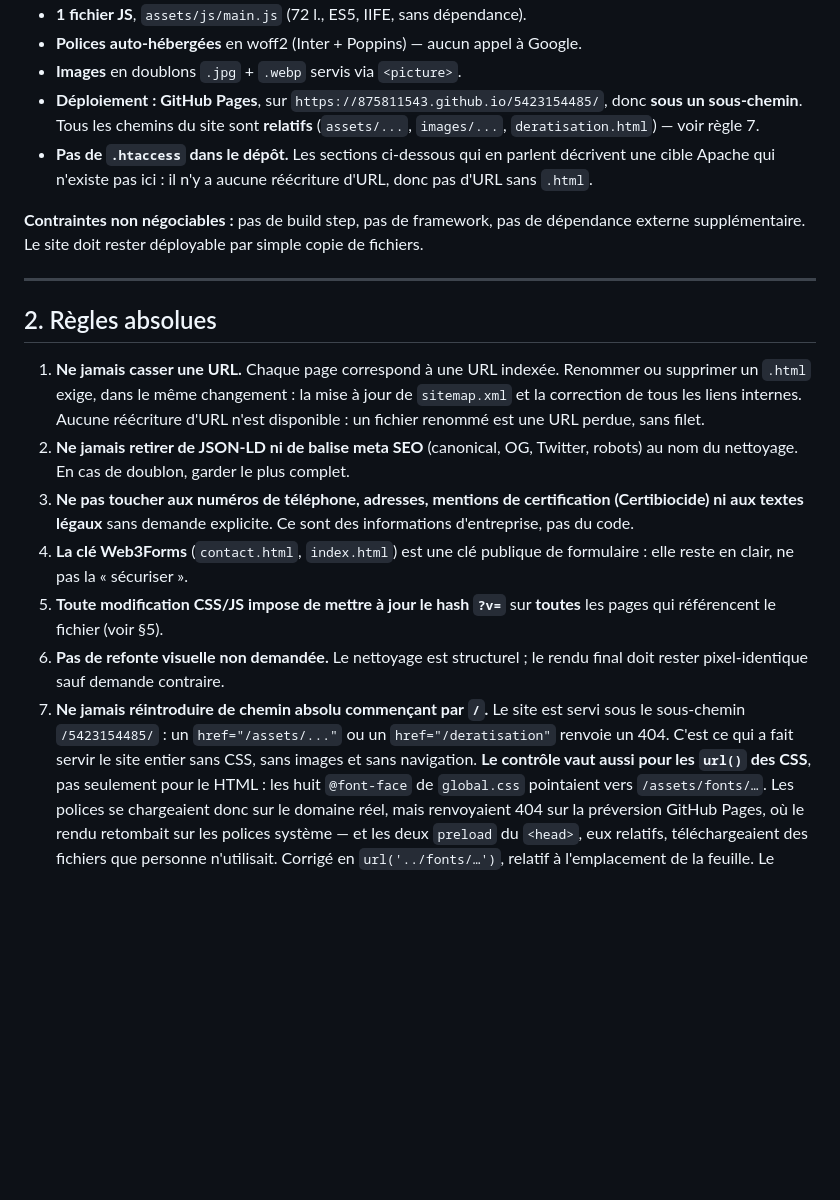
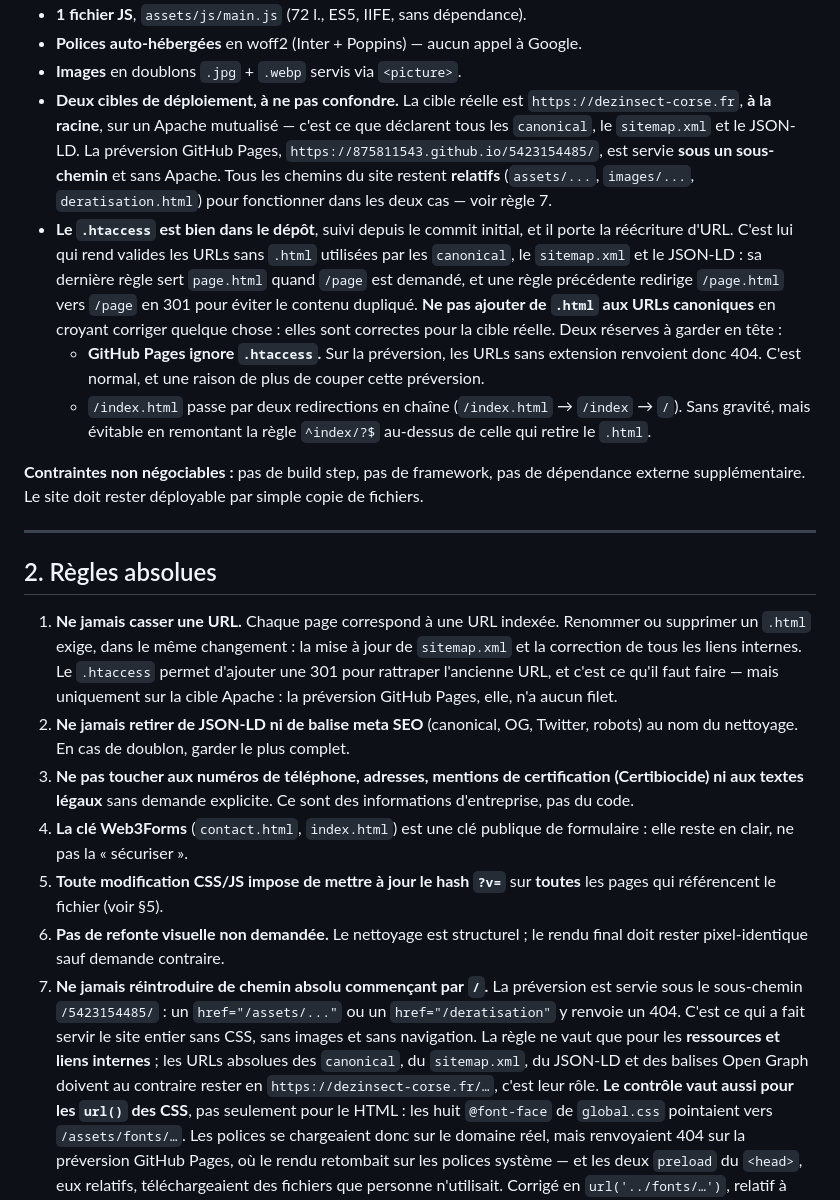
Before and after one commit to 875811543/5423154485, a Markdown page: AGENTS.md, the part around the change. Rendered like a GitHub page; blank space fills up the shorter version.

Commit message:
Corrige AGENTS.md : le .htaccess existe et porte la reecriture d'URL
AGENTS.md affirmait « Pas de .htaccess dans le depot » et en tirait qu'il
n'y a aucune reecriture d'URL, donc pas d'URL sans .html. C'est faux sur
les trois points : le fichier est suivi par git depuis le commit initial,
il contient bien les regles de reecriture, et les 26 canonical, les 24
entrees du sitemap et les URLs du JSON-LD sont tous sans extension.

Un agent lisant cette section aurait pu « corriger » les canonical en y
ajoutant .html, ce qui les aurait casses sur la cible reelle.

Trois passages remis d'aplomb :

Le deploiement. La cible reelle est dezinsect-corse.fr, a la racine, sur
Apache mutualise. GitHub Pages n'est qu'une preversion, sous sous-chemin et
sans Apache. La confusion des deux expliquait aussi la formulation trop
large de la regle 7.

La regle 1 disait qu'un fichier renomme est une URL perdue sans filet. Le
.htaccess permet justement d'ajouter une 301 — sur la cible Apache
seulement, la preversion n'ayant effectivement aucun filet.

La regle 7 interdisait les chemins absolus sans distinguer les ressources
internes des URLs canoniques, qui doivent au contraire rester absolues.

Deux reserves consignees : GitHub Pages ignore .htaccess, donc les URLs
sans extension y renvoient 404 ; et /index.html passe par deux
redirections en chaine, evitable en remontant la regle ^index/?$.

Verifie par ailleurs les 104 blocs JSON-LD contre les exigences de Google,
pas seulement leur syntaxe : aucune anomalie de structure, toutes les
references @id resolues, toutes les reponses FAQ presentes dans le texte
visible. Une seule question est dupliquee a l'identique sur les trois pages
de zones, sans impact pratique depuis que Google a cesse d'afficher les
resultats enrichis FAQ pour ce type de site.

Co-Authored-By: Claude Opus 5 <noreply@anthropic.com>

```diff
--- a/AGENTS.md
+++ b/AGENTS.md
@@ -21,12 +21,27 @@ est exactement ce qui est servi.
 - **1 fichier JS**, `assets/js/main.js` (72 l., ES5, IIFE, sans dépendance).
 - **Polices auto-hébergées** en woff2 (Inter + Poppins) — aucun appel à Google.
 - **Images** en doublons `.jpg` + `.webp` servis via `<picture>`.
-- **Déploiement : GitHub Pages**, sur `https://875811543.github.io/5423154485/`,
-  donc **sous un sous-chemin**. Tous les chemins du site sont **relatifs**
-  (`assets/...`, `images/...`, `deratisation.html`) — voir règle 7.
-- **Pas de `.htaccess` dans le dépôt.** Les sections ci-dessous qui en parlent
-  décrivent une cible Apache qui n'existe pas ici : il n'y a aucune réécriture
-  d'URL, donc pas d'URL sans `.html`.
+- **Deux cibles de déploiement, à ne pas confondre.** La cible réelle est
+  `https://dezinsect-corse.fr`, **à la racine**, sur un Apache mutualisé — c'est
+  ce que déclarent tous les `canonical`, le `sitemap.xml` et le JSON-LD. La
+  préversion GitHub Pages, `https://875811543.github.io/5423154485/`, est servie
+  **sous un sous-chemin** et sans Apache. Tous les chemins du site restent
+  **relatifs** (`assets/...`, `images/...`, `deratisation.html`) pour fonctionner
+  dans les deux cas — voir règle 7.
+- **Le `.htaccess` est bien dans le dépôt**, suivi depuis le commit initial, et
+  il porte la réécriture d'URL. C'est lui qui rend valides les URLs sans `.html`
+  utilisées par les `canonical`, le `sitemap.xml` et le JSON-LD : sa dernière
+  règle sert `page.html` quand `/page` est demandé, et une règle précédente
+  redirige `/page.html` vers `/page` en 301 pour éviter le contenu dupliqué.
+  **Ne pas ajouter de `.html` aux URLs canoniques** en croyant corriger quelque
+  chose : elles sont correctes pour la cible réelle.
+  Deux réserves à garder en tête :
+  - **GitHub Pages ignore `.htaccess`.** Sur la préversion, les URLs sans
+    extension renvoient donc 404. C'est normal, et une raison de plus de couper
+    cette préversion.
+  - `/index.html` passe par deux redirections en chaîne (`/index.html` → `/index`
+    → `/`). Sans gravité, mais évitable en remontant la règle `^index/?$`
+    au-dessus de celle qui retire le `.html`.
 
 **Contraintes non négociables :** pas de build step, pas de framework, pas de
 dépendance externe supplémentaire. Le site doit rester déployable par simple
@@ -39,8 +54,9 @@ copie de fichiers.
 1. **Ne jamais casser une URL.** Chaque page correspond à une URL indexée.
    Renommer ou supprimer un `.html` exige, dans le même changement :
    la mise à jour de `sitemap.xml` et la correction de tous les liens internes.
-   Aucune réécriture d'URL n'est disponible : un fichier renommé est une URL
-   perdue, sans filet.
+   Le `.htaccess` permet d'ajouter une 301 pour rattraper l'ancienne URL, et
+   c'est ce qu'il faut faire — mais uniquement sur la cible Apache : la
+   préversion GitHub Pages, elle, n'a aucun filet.
 2. **Ne jamais retirer de JSON-LD ni de balise meta SEO** (canonical, OG,
    Twitter, robots) au nom du nettoyage. En cas de doublon, garder le plus complet.
 3. **Ne pas toucher aux numéros de téléphone, adresses, mentions de
@@ -52,10 +68,13 @@ copie de fichiers.
    **toutes** les pages qui référencent le fichier (voir §5).
 6. **Pas de refonte visuelle non demandée.** Le nettoyage est structurel ;
    le rendu final doit rester pixel-identique sauf demande contraire.
-7. **Ne jamais réintroduire de chemin absolu commençant par `/`.** Le site est
-   servi sous le sous-chemin `/5423154485/` : un `href="/assets/..."` ou un
-   `href="/deratisation"` renvoie un 404. C'est ce qui a fait servir le site
-   entier sans CSS, sans images et sans navigation.
+7. **Ne jamais réintroduire de chemin absolu commençant par `/`.** La préversion
+   est servie sous le sous-chemin `/5423154485/` : un `href="/assets/..."` ou un
+   `href="/deratisation"` y renvoie un 404. C'est ce qui a fait servir le site
+   entier sans CSS, sans images et sans navigation. La règle ne vaut que pour
+   les **ressources et liens internes** ; les URLs absolues des `canonical`, du
+   `sitemap.xml`, du JSON-LD et des balises Open Graph doivent au contraire
+   rester en `https://dezinsect-corse.fr/…`, c'est leur rôle.
    **Le contrôle vaut aussi pour les `url()` des CSS**, pas seulement pour le
    HTML : les huit `@font-face` de `global.css` pointaient vers
    `/assets/fonts/…`. Les polices se chargeaient donc sur le domaine réel, mais
```
